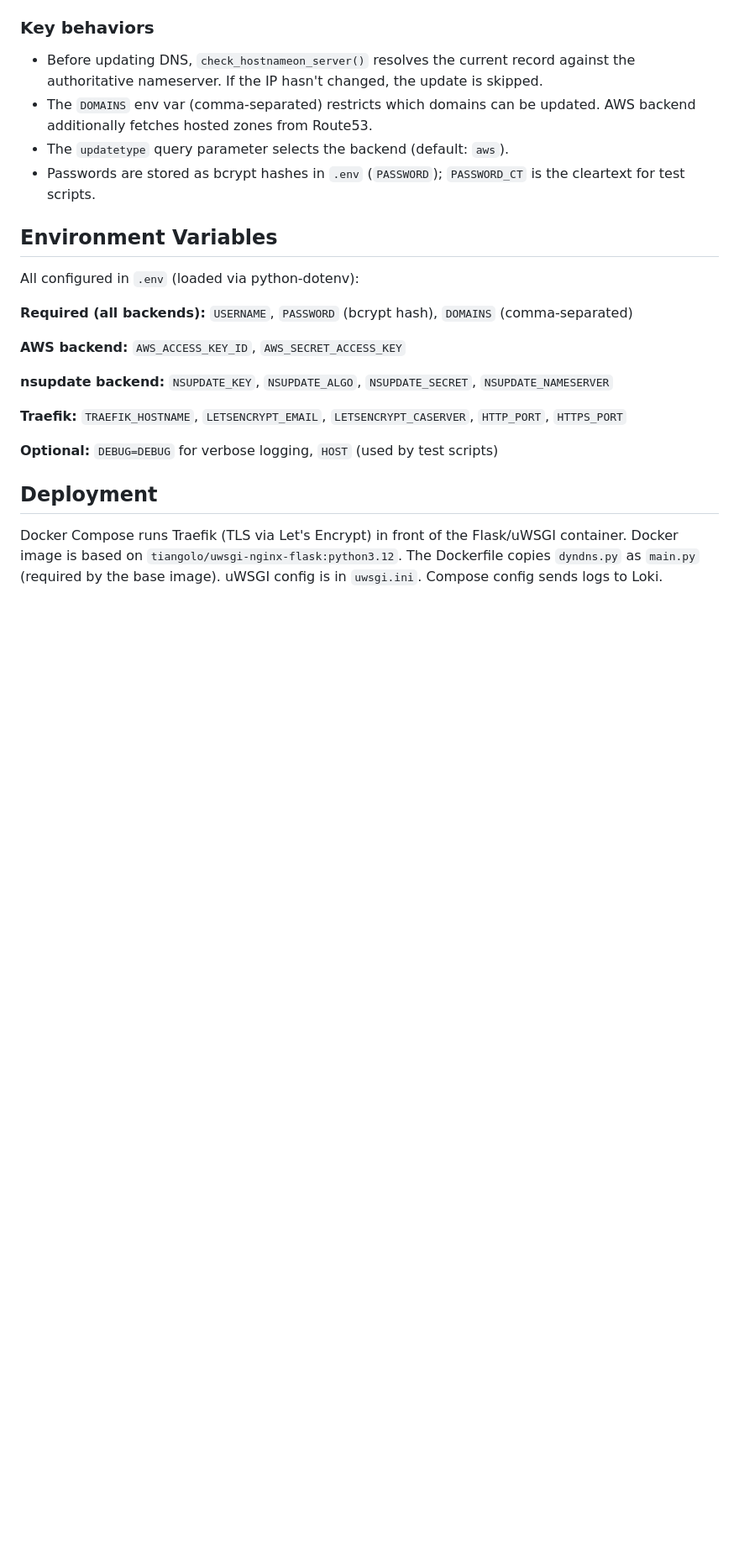
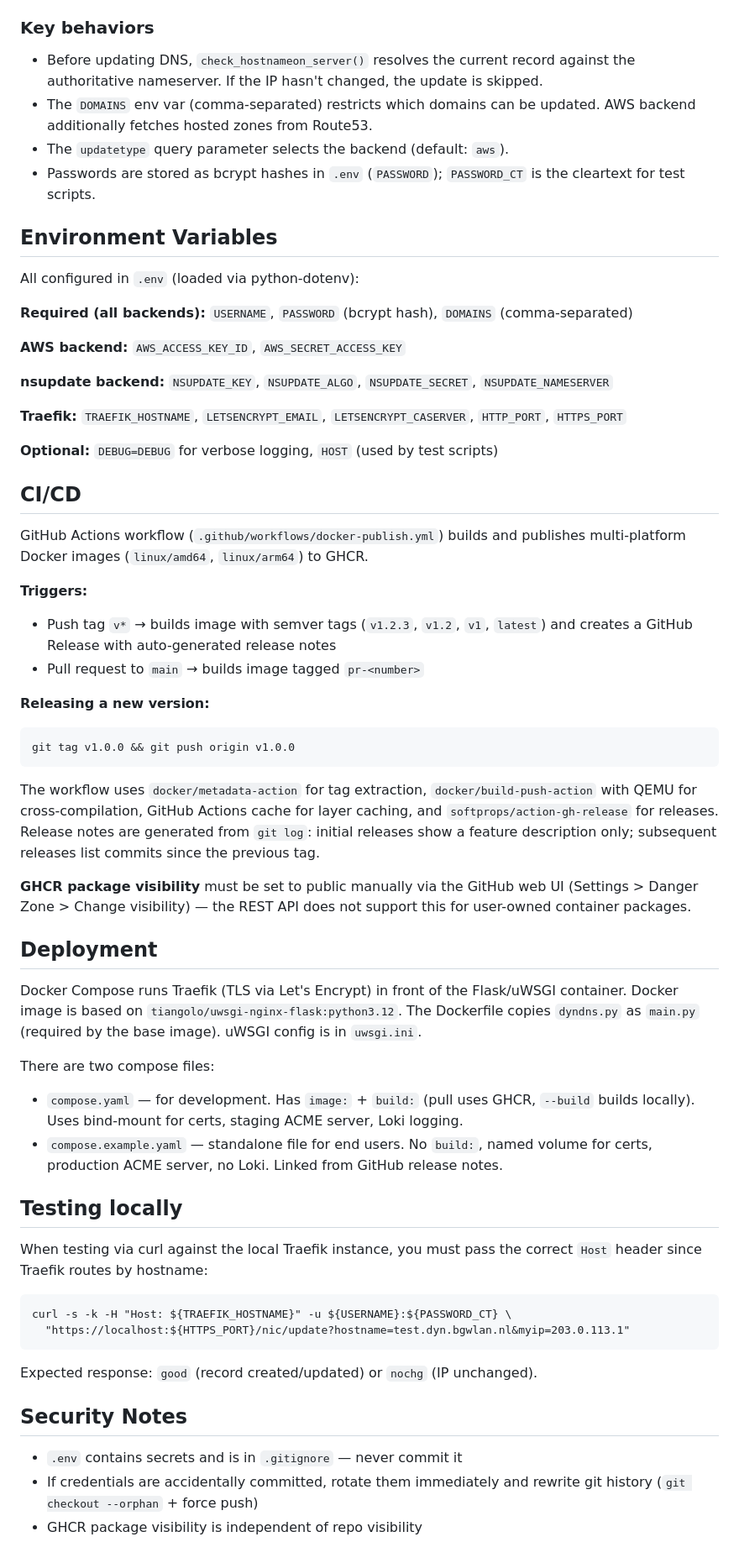
Before and after one commit to brendanbank/dyndns-route53, a Markdown page: CLAUDE.md, the part around one of its changes. Shown at 84% size. Rendered like a GitHub page; blank space fills up the shorter version.

Commit message:
Update CLAUDE.md with compose.example.yaml and release notes details
Co-Authored-By: Claude Opus 4.6 <noreply@anthropic.com>

````diff
--- a/CLAUDE.md
+++ b/CLAUDE.md
@@ -67,6 +72,42 @@ All configured in `.env` (loaded via python-dotenv):
 
 **Optional:** `DEBUG=DEBUG` for verbose logging, `HOST` (used by test scripts)
 
+## CI/CD
+
+GitHub Actions workflow (`.github/workflows/docker-publish.yml`) builds and publishes multi-platform Docker images (`linux/amd64`, `linux/arm64`) to GHCR.
+
+**Triggers:**
+- Push tag `v*` → builds image with semver tags (`v1.2.3`, `v1.2`, `v1`, `latest`) and creates a GitHub Release with auto-generated release notes
+- Pull request to `main` → builds image tagged `pr-<number>`
+
+**Releasing a new version:**
+```
+git tag v1.0.0 && git push origin v1.0.0
+```
+
+The workflow uses `docker/metadata-action` for tag extraction, `docker/build-push-action` with QEMU for cross-compilation, GitHub Actions cache for layer caching, and `softprops/action-gh-release` for releases. Release notes are generated from `git log`: initial releases show a feature description only; subsequent releases list commits since the previous tag.
+
+**GHCR package visibility** must be set to public manually via the GitHub web UI (Settings > Danger Zone > Change visibility) — the REST API does not support this for user-owned container packages.
+
 ## Deployment
 
-Docker Compose runs Traefik (TLS via Let's Encrypt) in front of the Flask/uWSGI container. Docker image is based on `tiangolo/uwsgi-nginx-flask:python3.12`. The Dockerfile copies `dyndns.py` as `main.py` (required by the base image). uWSGI config is in `uwsgi.ini`. Compose config sends logs to Loki.
+Docker Compose runs Traefik (TLS via Let's Encrypt) in front of the Flask/uWSGI container. Docker image is based on `tiangolo/uwsgi-nginx-flask:python3.12`. The Dockerfile copies `dyndns.py` as `main.py` (required by the base image). uWSGI config is in `uwsgi.ini`.
+
+There are two compose files:
+- `compose.yaml` — for development. Has `image:` + `build:` (pull uses GHCR, `--build` builds locally). Uses bind-mount for certs, staging ACME server, Loki logging.
+- `compose.example.yaml` — standalone file for end users. No `build:`, named volume for certs, production ACME server, no Loki. Linked from GitHub release notes.
+
+## Testing locally
+
+When testing via curl against the local Traefik instance, you must pass the correct `Host` header since Traefik routes by hostname:
+```
+curl -s -k -H "Host: ${TRAEFIK_HOSTNAME}" -u ${USERNAME}:${PASSWORD_CT} \
+  "https://localhost:${HTTPS_PORT}/nic/update?hostname=test.dyn.bgwlan.nl&myip=203.0.113.1"
+```
+Expected response: `good` (record created/updated) or `nochg` (IP unchanged).
+
+## Security Notes
+
+- `.env` contains secrets and is in `.gitignore` — never commit it
+- If credentials are accidentally committed, rotate them immediately and rewrite git history (`git checkout --orphan` + force push)
+- GHCR package visibility is independent of repo visibility
````
Also changed, not shown: other parts of CLAUDE.md (+7 -2 lines).
